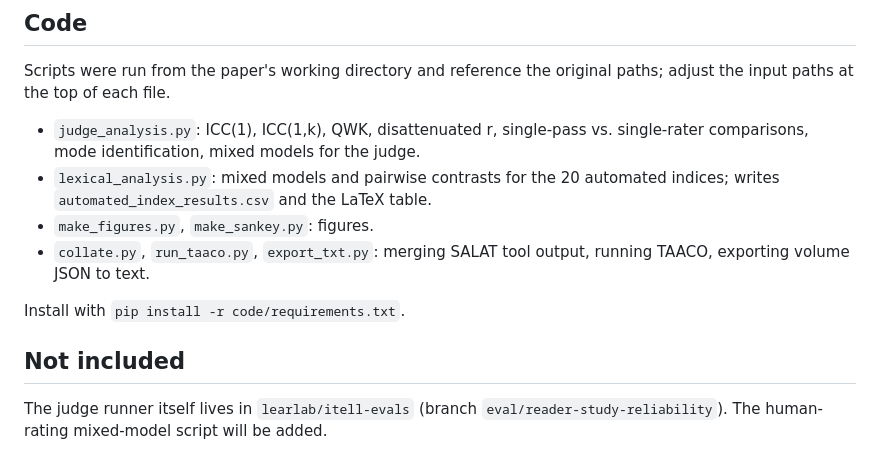
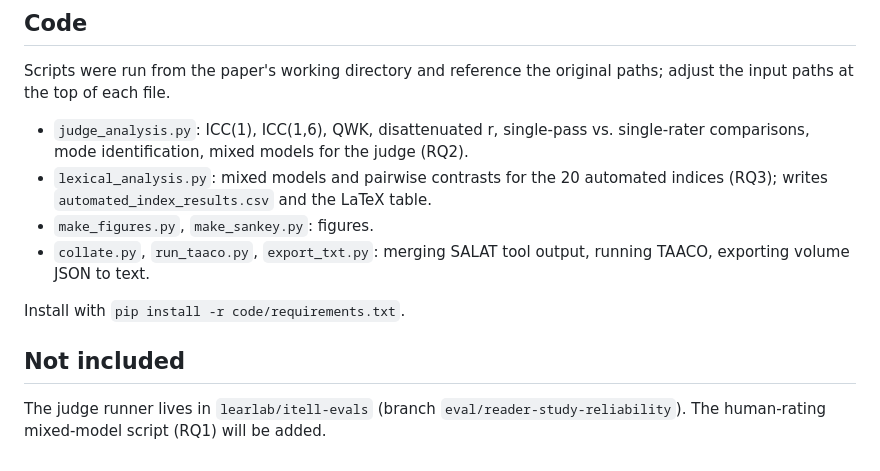
Before and after one commit to learlab/itell-modes-lern2027, a Markdown page: README.md, the part around one of its changes. Drawn GitHub-style.

```diff
--- a/README.md
+++ b/README.md
@@ -29,8 +43,8 @@ This repository holds the tables, figures, prompts, data, and analysis code that
 
 Scripts were run from the paper's working directory and reference the original paths; adjust the input paths at the top of each file.
 
-- `judge_analysis.py`: ICC(1), ICC(1,k), QWK, disattenuated r, single-pass vs. single-rater comparisons, mode identification, mixed models for the judge.
-- `lexical_analysis.py`: mixed models and pairwise contrasts for the 20 automated indices; writes `automated_index_results.csv` and the LaTeX table.
+- `judge_analysis.py`: ICC(1), ICC(1,6), QWK, disattenuated r, single-pass vs. single-rater comparisons, mode identification, mixed models for the judge (RQ2).
+- `lexical_analysis.py`: mixed models and pairwise contrasts for the 20 automated indices (RQ3); writes `automated_index_results.csv` and the LaTeX table.
 - `make_figures.py`, `make_sankey.py`: figures.
 - `collate.py`, `run_taaco.py`, `export_txt.py`: merging SALAT tool output, running TAACO, exporting volume JSON to text.
 
@@ -38,4 +52,4 @@ Install with `pip install -r code/requirements.txt`.
 
 ## Not included
 
-The judge runner itself lives in `learlab/itell-evals` (branch `eval/reader-study-reliability`). The human-rating mixed-model script will be added.
+The judge runner lives in `learlab/itell-evals` (branch `eval/reader-study-reliability`). The human-rating mixed-model script (RQ1) will be added.
```
Also changed, not shown: other parts of README.md (+23 -9 lines).
